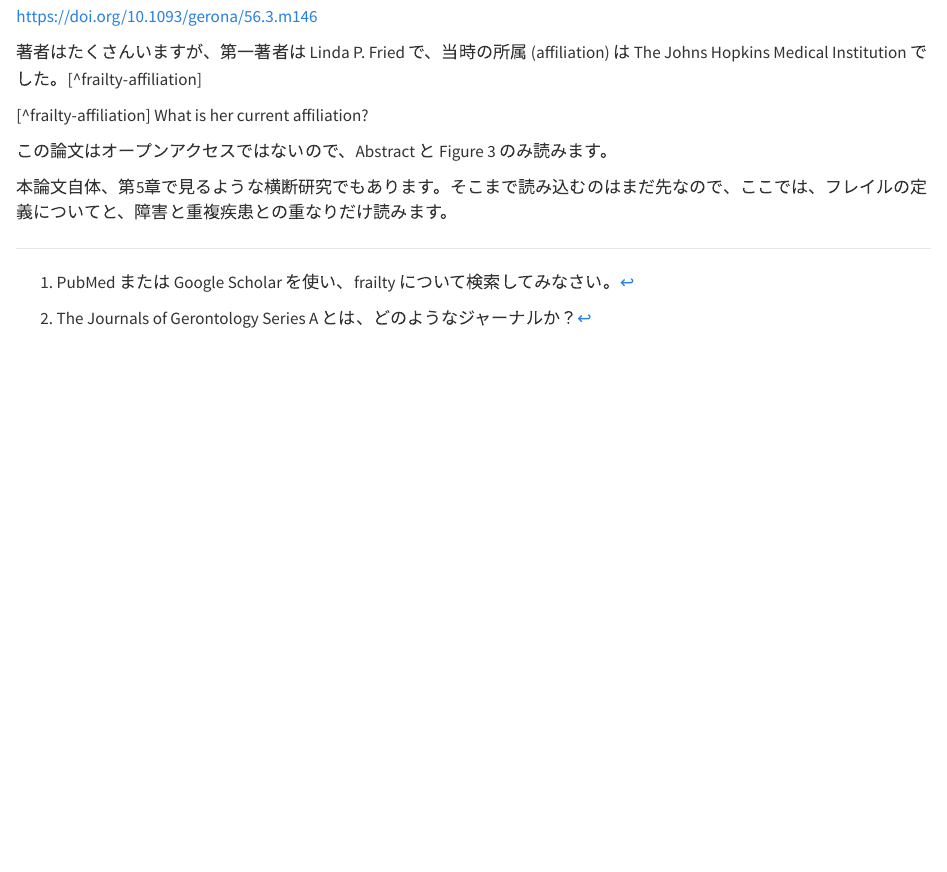
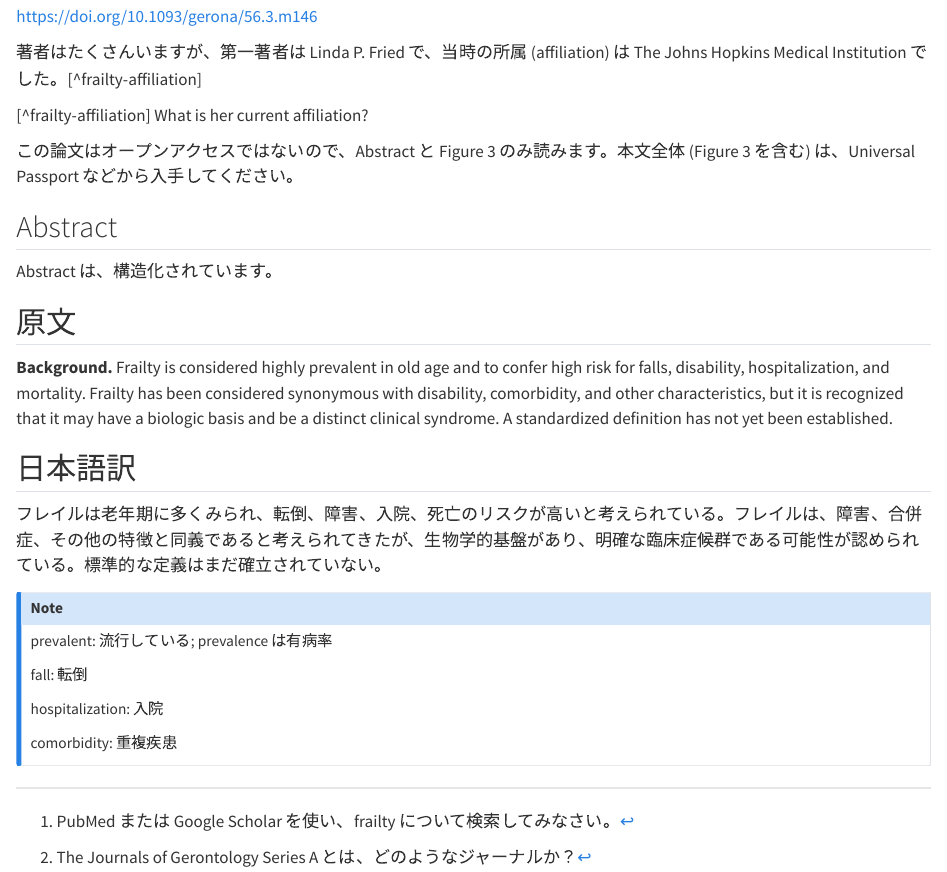
Before and after one commit to kizen777/How, a Quarto document (frailty.qmd): the page in a window 1100 px wide, from 920 px down. Rendered offline with R 4.5, knitr and Pandoc in place of Quarto, with nearby package versions.

````diff
--- a/_quarto.yml
+++ b/_quarto.yml
@@ -32,7 +32,7 @@
   pdf:
     pdf-engine: xelatex
     documentclass: bxjsbook
-    classoption: xelatex,ja=standard
+    classoption: oneside,xelatex,ja=standard
     output-file: "How"
     output-ext:  "pdf"
 
--- a/frailty.qmd
+++ b/frailty.qmd
@@ -47,6 +47,35 @@
 
 [^frailty-affiliation] What is her current affiliation?
 
-この論文はオープンアクセスではないので、Abstract と Figure 3 のみ読みます。
+この論文はオープンアクセスではないので、Abstract と Figure 3 のみ読みます。本文全体 (Figure 3 を含む) は、Universal Passport などから入手してください。
 
-本論文自体、第5章で見るような横断研究でもあります。そこまで読み込むのはまだ先なので、ここでは、フレイルの定義についてと、障害と重複疾患との重なりだけ読みます。
+## Abstract  {#sec-frailty-abstract}
+
+Abstract は、構造化されています。
+
+::: {.panel-tabset}
+## 原文   {.unnumbered}
+
+**Background.** Frailty is considered highly prevalent in old age and to confer high risk for falls, disability, hospitalization, and mortality. Frailty has been considered synonymous with disability, comorbidity, and other characteristics, but it is recognized that it may have a biologic basis and be a distinct clinical syndrome. A standardized definition has not yet been established.
+
+## 日本語訳   {.unnumbered}
+
+フレイルは老年期に多くみられ、転倒、障害、入院、死亡のリスクが高いと考えられている。フレイルは、障害、合併症、その他の特徴と同義であると考えられてきたが、生物学的基盤があり、明確な臨床症候群である可能性が認められている。標準的な定義はまだ確立されていない。
+
+:::
+
+::: {.callout-note}
+
+prevalent: 流行している; prevalence は有病率
+
+fall: 転倒
+
+hospitalization: 入院
+
+comorbidity: 重複疾患
+
+:::
+
+```{=latex}
+\includegraphics[width=1.0\textwidth]{img/Fried-LP-2001-F3.png}
+```
````
Also changed, not shown: index.qmd (+1 -1 lines), frailty.qmd (2 more changed lines).
